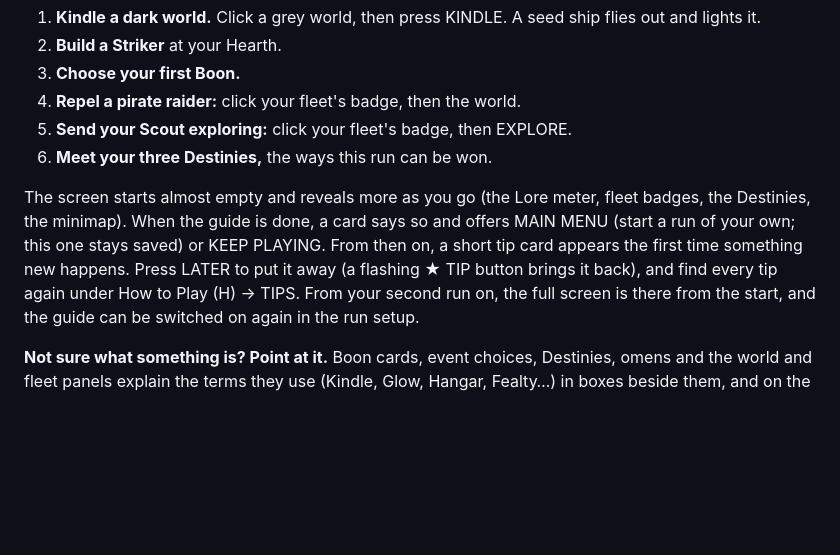
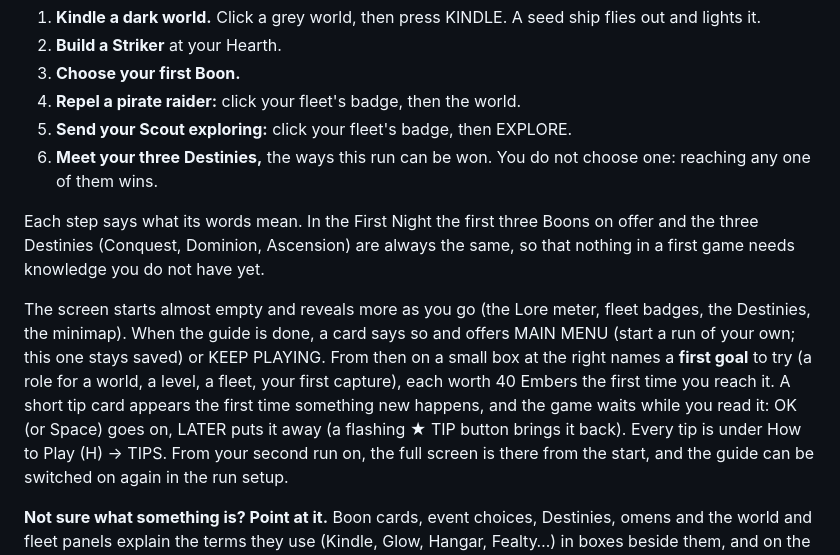
Before and after one commit to tbrought/hegemarch, a Markdown page: README.md, the part around the change. Rendered like a GitHub page; blank space fills up the shorter version.

Commit message:
Docs: tips that hold the game, and the First Night in the README
Co-Authored-By: Claude Opus 5.5 <noreply@anthropic.com>

```diff
--- a/README.md
+++ b/README.md
@@ -39,13 +39,20 @@ at a time:
 3. **Choose your first Boon.**
 4. **Repel a pirate raider:** click your fleet's badge, then the world.
 5. **Send your Scout exploring:** click your fleet's badge, then EXPLORE.
-6. **Meet your three Destinies,** the ways this run can be won.
+6. **Meet your three Destinies,** the ways this run can be won. You do not choose one: reaching
+   any one of them wins.
+
+Each step says what its words mean. In the First Night the first three Boons on offer and the three
+Destinies (Conquest, Dominion, Ascension) are always the same, so that nothing in a first game
+needs knowledge you do not have yet.
 
 The screen starts almost empty and reveals more as you go (the Lore meter, fleet badges, the
 Destinies, the minimap). When the guide is done, a card says so and offers MAIN MENU (start a run
-of your own; this one stays saved) or KEEP PLAYING. From then on, a short tip
-card appears the first time something new happens. Press LATER to put it away (a flashing ★ TIP
-button brings it back), and find every tip again under How to Play (H) → TIPS. From your second
+of your own; this one stays saved) or KEEP PLAYING. From then on a small box at the right names a
+**first goal** to try (a role for a world, a level, a fleet, your first capture), each worth 40
+Embers the first time you reach it. A short tip card appears the first time something new happens,
+and the game waits while you read it: OK (or Space) goes on, LATER puts it away (a flashing ★ TIP
+button brings it back). Every tip is under How to Play (H) → TIPS. From your second
 run on, the full screen is there from the start, and the guide can be switched on again in the run
 setup.
 
```
Also changed, not shown: docs/DESIGN.md (+5 -3 lines).
